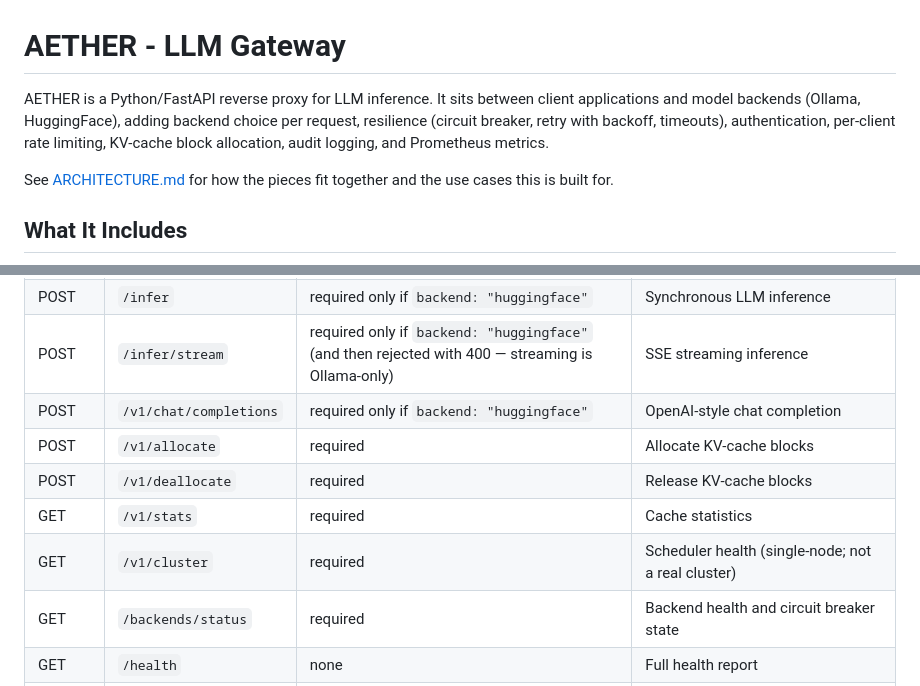
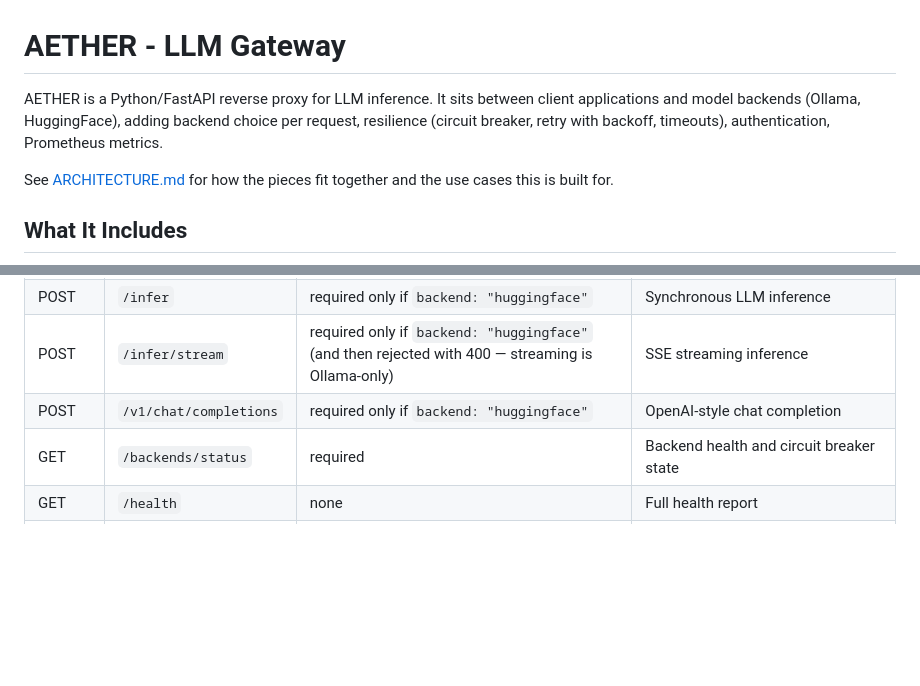
Before and after one commit to yadavkapil23/AETHER, a Markdown page: README.md, 2 parts joined by grey strips. GitHub-like rendering; blank space fills up the shorter version.

```diff
--- a/README.md
+++ b/README.md
@@ -1,6 +1,6 @@
 # AETHER - LLM Gateway
 
-AETHER is a Python/FastAPI reverse proxy for LLM inference. It sits between client applications and model backends (Ollama, HuggingFace), adding backend choice per request, resilience (circuit breaker, retry with backoff, timeouts), authentication, per-client rate limiting, KV-cache block allocation, audit logging, and Prometheus metrics.
+AETHER is a Python/FastAPI reverse proxy for LLM inference. It sits between client applications and model backends (Ollama, HuggingFace), adding backend choice per request, resilience (circuit breaker, retry with backoff, timeouts), authentication, Prometheus metrics.
 
 See [ARCHITECTURE.md](ARCHITECTURE.md) for how the pieces fit together and the use cases this is built for.
 
@@ -154,10 +154,6 @@ curl -X POST http://localhost:8080/v1/allocate `
 | POST | `/infer` | required only if `backend: "huggingface"` | Synchronous LLM inference |
 | POST | `/infer/stream` | required only if `backend: "huggingface"` (and then rejected with 400 — streaming is Ollama-only) | SSE streaming inference |
 | POST | `/v1/chat/completions` | required only if `backend: "huggingface"` | OpenAI-style chat completion |
-| POST | `/v1/allocate` | required | Allocate KV-cache blocks |
-| POST | `/v1/deallocate` | required | Release KV-cache blocks |
-| GET | `/v1/stats` | required | Cache statistics |
-| GET | `/v1/cluster` | required | Scheduler health (single-node; not a real cluster) |
 | GET | `/backends/status` | required | Backend health and circuit breaker state |
 | GET | `/health` | none | Full health report |
 | GET | `/health/live` | none | Liveness probe |
```
